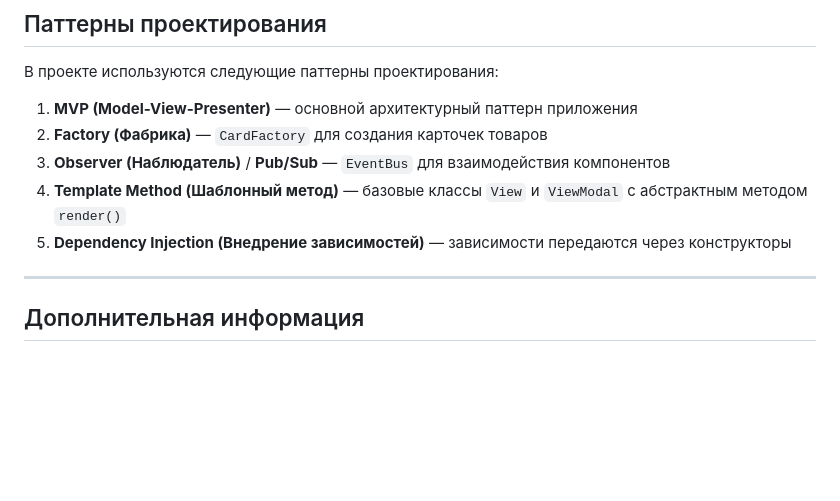
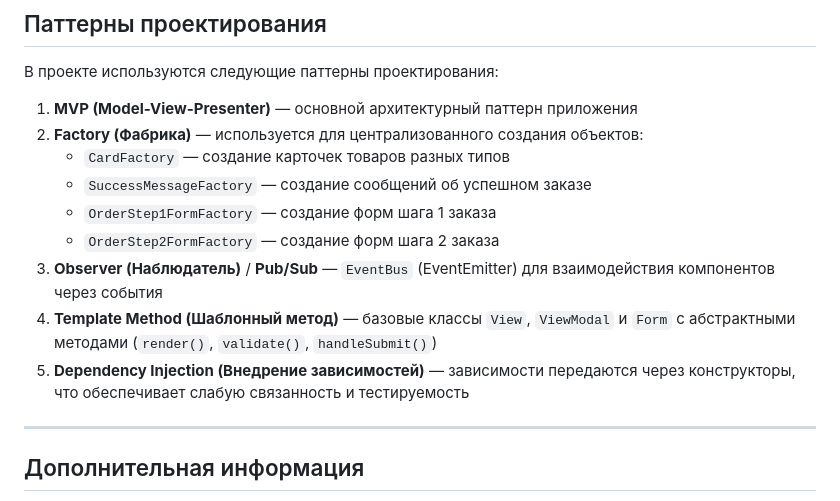
Before and after one commit to TheKostVK/web-larek-frontend, a Markdown page: README.md, the part around the change. Rendered like a GitHub page; blank space fills up the shorter version.

Commit message:
docs(readme): обновлено описание паттернов проектирования в документации
— Расширено описание паттерна Factory с примерами использования различных фабрик для создания карточек товаров и форм заказа.
— Уточнены детали паттернов Observer и Template Method, добавлены новые абстрактные методы для классов View и Form.

```diff
--- a/README.md
+++ b/README.md
@@ -1268,10 +1268,14 @@ yarn build
 В проекте используются следующие паттерны проектирования:
 
 1. **MVP (Model-View-Presenter)** — основной архитектурный паттерн приложения
-2. **Factory (Фабрика)** — `CardFactory` для создания карточек товаров
-3. **Observer (Наблюдатель)** / **Pub/Sub** — `EventBus` для взаимодействия компонентов
-4. **Template Method (Шаблонный метод)** — базовые классы `View` и `ViewModal` с абстрактным методом `render()`
-5. **Dependency Injection (Внедрение зависимостей)** — зависимости передаются через конструкторы
+2. **Factory (Фабрика)** — используется для централизованного создания объектов:
+   - `CardFactory` — создание карточек товаров разных типов
+   - `SuccessMessageFactory` — создание сообщений об успешном заказе
+   - `OrderStep1FormFactory` — создание форм шага 1 заказа
+   - `OrderStep2FormFactory` — создание форм шага 2 заказа
+3. **Observer (Наблюдатель)** / **Pub/Sub** — `EventBus` (EventEmitter) для взаимодействия компонентов через события
+4. **Template Method (Шаблонный метод)** — базовые классы `View`, `ViewModal` и `Form` с абстрактными методами (`render()`, `validate()`, `handleSubmit()`)
+5. **Dependency Injection (Внедрение зависимостей)** — зависимости передаются через конструкторы, что обеспечивает слабую связанность и тестируемость
 
 ---
 
```
